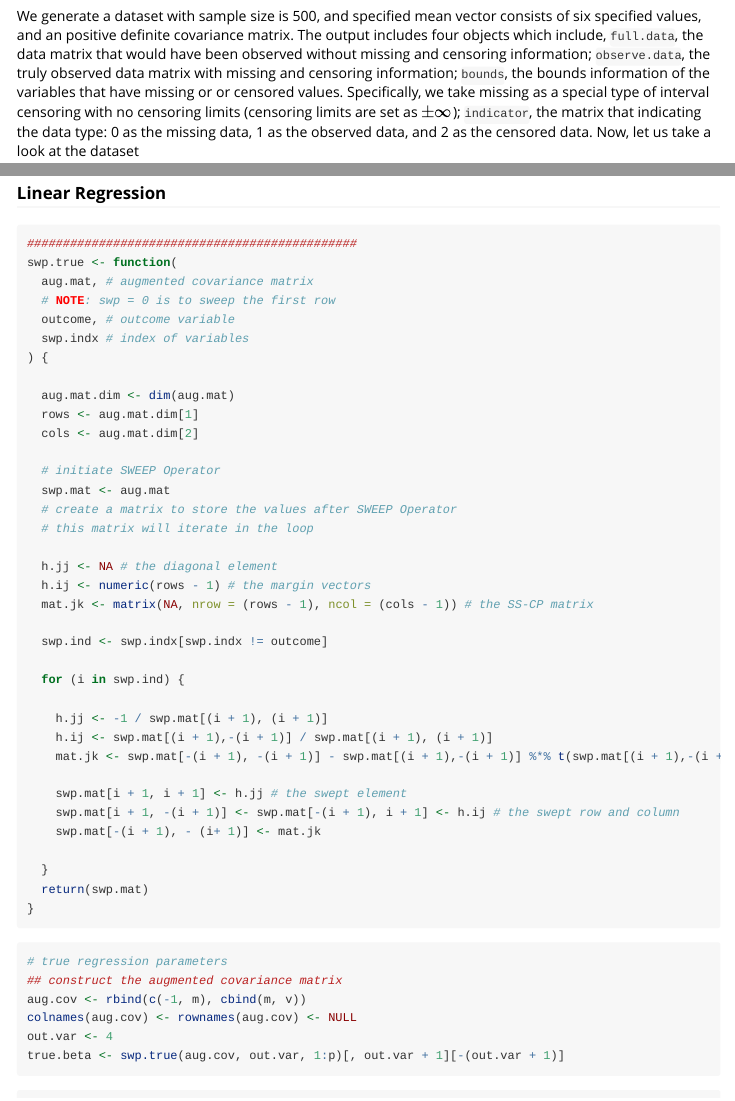
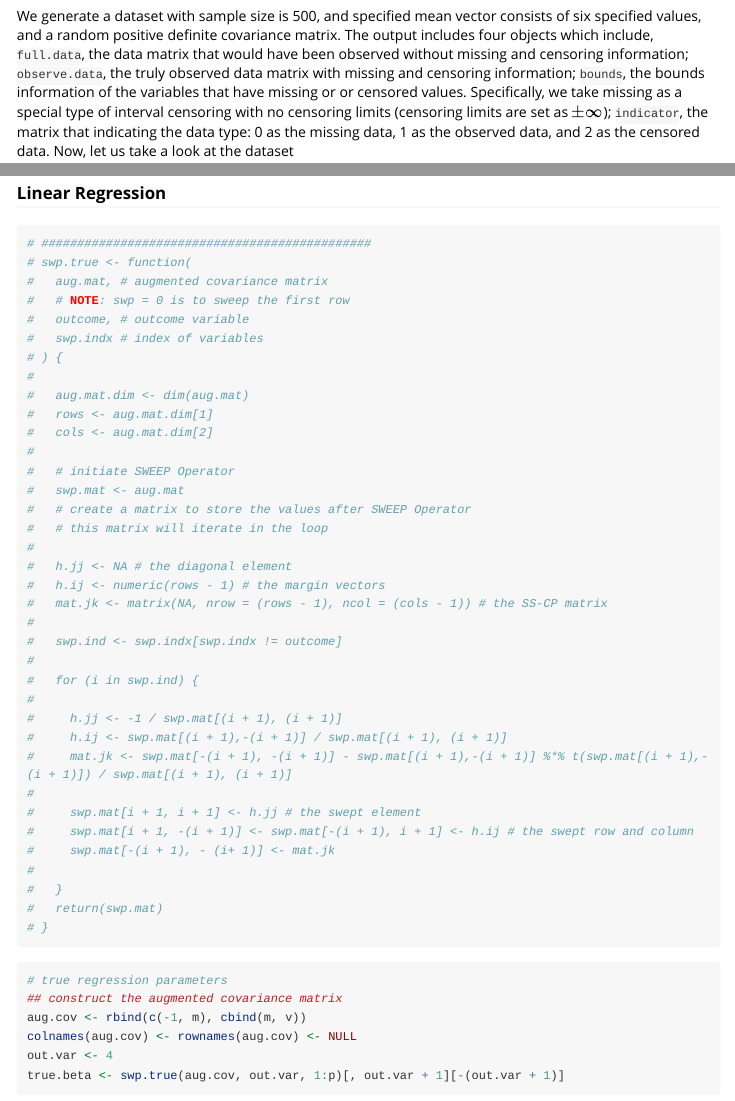
Before and after one commit to hli226/mvnimpute, an R Markdown document (vignettes/Vignette_1_simulated_data.Rmd): the page in a window 1100 px wide, from 670 px down, and a second part further down, joined at a grey line. Rendered offline with R 4.5, knitr and Pandoc, with nearby package versions; some code elsewhere in the file could not run offline; long lines of code are wrapped.

Commit message:
update vignette

````diff
--- a/R/utils.R
+++ b/R/utils.R
@@ -1,7 +1,49 @@
+################################################
+## SWEEP Operator from joint model parameters ##
+################################################
+swp.true <- function(
+  aug.mat, # augmented covariance matrix
+  # NOTE: swp = 0 is to sweep the first row
+  outcome, # outcome variable
+  swp.indx # index of variables
+) {
+
+  aug.mat.dim <- dim(aug.mat)
+  rows <- aug.mat.dim[1]
+  cols <- aug.mat.dim[2]
+
+  # initiate SWEEP Operator
+  swp.mat <- aug.mat
+  # create a matrix to store the values after SWEEP Operator
+  # this matrix will iterate in the loop
+
+  h.jj <- NA # the diagonal element
+  h.ij <- numeric(rows - 1) # the margin vectors
+  mat.jk <- matrix(NA, nrow = (rows - 1), ncol = (cols - 1)) # the SS-CP matrix
+
+  swp.ind <- swp.indx[swp.indx != outcome]
+
+  for (i in swp.ind) {
+
+    h.jj <- -1 / swp.mat[(i + 1), (i + 1)]
+    h.ij <- swp.mat[(i + 1),-(i + 1)] / swp.mat[(i + 1), (i + 1)]
+    mat.jk <- swp.mat[-(i + 1), -(i + 1)] - swp.mat[(i + 1),-(i + 1)] %*% t(swp.mat[(i + 1),-(i + 1)]) / swp.mat[(i + 1), (i + 1)]
+
+    swp.mat[i + 1, i + 1] <- h.jj # the swept element
+    swp.mat[i + 1, -(i + 1)] <- swp.mat[-(i + 1), i + 1] <- h.ij # the swept row and column
+    swp.mat[-(i + 1), - (i+ 1)] <- mat.jk
+
+  }
+  return(swp.mat)
+}
+
+
+
+
+
 ####################
 ## SWEEP Operator ##
 ####################
-
 
 swp <- function
 (
--- a/vignettes/Vignette_1_simulated_data.Rmd
+++ b/vignettes/Vignette_1_simulated_data.Rmd
@@ -47,7 +47,7 @@ example.data <- data.generation(num_ind = n,
 names(example.data)
 ```
 
-We generate a dataset with sample size is `r n`,  and specified mean vector consists of six specified values, and an positive definite covariance matrix. The output includes four objects which include, `full.data`, the data matrix that would have been observed without missing and censoring information; `observe.data`, the truly observed data matrix with missing and censoring information; `bounds`, the bounds information of the variables that have missing or or censored values. Specifically, we take missing as a special type of interval censoring with no censoring limits (censoring limits are set as $\pm \infty$); `indicator`, the matrix that indicating the data type: 0 as the missing data, 1 as the observed data, and 2 as the censored data. Now, let us take a look at the dataset
+We generate a dataset with sample size is `r n`, and specified mean vector consists of six specified values, and a random positive definite covariance matrix. The output includes four objects which include, `full.data`, the data matrix that would have been observed without missing and censoring information; `observe.data`, the truly observed data matrix with missing and censoring information; `bounds`, the bounds information of the variables that have missing or or censored values. Specifically, we take missing as a special type of interval censoring with no censoring limits (censoring limits are set as $\pm \infty$); `indicator`, the matrix that indicating the data type: 0 as the missing data, 1 as the observed data, and 2 as the censored data. Now, let us take a look at the dataset
 
 ```{r}
 # data
@@ -141,42 +155,42 @@ compare.v
 
 ### Linear Regression
 ```{r}
-##############################################
-swp.true <- function(
-  aug.mat, # augmented covariance matrix
-  # NOTE: swp = 0 is to sweep the first row
-  outcome, # outcome variable
-  swp.indx # index of variables
-) {
-
-  aug.mat.dim <- dim(aug.mat)
-  rows <- aug.mat.dim[1]
-  cols <- aug.mat.dim[2]
-
-  # initiate SWEEP Operator
-  swp.mat <- aug.mat
-  # create a matrix to store the values after SWEEP Operator
-  # this matrix will iterate in the loop
-
-  h.jj <- NA # the diagonal element
-  h.ij <- numeric(rows - 1) # the margin vectors
-  mat.jk <- matrix(NA, nrow = (rows - 1), ncol = (cols - 1)) # the SS-CP matrix
-
-  swp.ind <- swp.indx[swp.indx != outcome]
-
-  for (i in swp.ind) {
-
-    h.jj <- -1 / swp.mat[(i + 1), (i + 1)]
-    h.ij <- swp.mat[(i + 1),-(i + 1)] / swp.mat[(i + 1), (i + 1)]
-    mat.jk <- swp.mat[-(i + 1), -(i + 1)] - swp.mat[(i + 1),-(i + 1)] %*% t(swp.mat[(i + 1),-(i + 1)]) / swp.mat[(i + 1), (i + 1)]
-
-    swp.mat[i + 1, i + 1] <- h.jj # the swept element
-    swp.mat[i + 1, -(i + 1)] <- swp.mat[-(i + 1), i + 1] <- h.ij # the swept row and column
-    swp.mat[-(i + 1), - (i+ 1)] <- mat.jk
-
-  }
-  return(swp.mat)
-}
+# ##############################################
+# swp.true <- function(
+#   aug.mat, # augmented covariance matrix
+#   # NOTE: swp = 0 is to sweep the first row
+#   outcome, # outcome variable
+#   swp.indx # index of variables
+# ) {
+#
+#   aug.mat.dim <- dim(aug.mat)
+#   rows <- aug.mat.dim[1]
+#   cols <- aug.mat.dim[2]
+#
+#   # initiate SWEEP Operator
+#   swp.mat <- aug.mat
+#   # create a matrix to store the values after SWEEP Operator
+#   # this matrix will iterate in the loop
+#
+#   h.jj <- NA # the diagonal element
+#   h.ij <- numeric(rows - 1) # the margin vectors
+#   mat.jk <- matrix(NA, nrow = (rows - 1), ncol = (cols - 1)) # the SS-CP matrix
+#
+#   swp.ind <- swp.indx[swp.indx != outcome]
+#
+#   for (i in swp.ind) {
+#
+#     h.jj <- -1 / swp.mat[(i + 1), (i + 1)]
+#     h.ij <- swp.mat[(i + 1),-(i + 1)] / swp.mat[(i + 1), (i + 1)]
+#     mat.jk <- swp.mat[-(i + 1), -(i + 1)] - swp.mat[(i + 1),-(i + 1)] %*% t(swp.mat[(i + 1),-(i + 1)]) / swp.mat[(i + 1), (i + 1)]
+#
+#     swp.mat[i + 1, i + 1] <- h.jj # the swept element
+#     swp.mat[i + 1, -(i + 1)] <- swp.mat[-(i + 1), i + 1] <- h.ij # the swept row and column
+#     swp.mat[-(i + 1), - (i+ 1)] <- mat.jk
+#
+#   }
+#   return(swp.mat)
+# }
 ```
 
 ```{r}
````
Also changed, not shown: README.Rmd (+2 -10 lines), README.md, vignettes/Vignette_1_simulated_data.Rmd (14 more changed lines), 1 other file.
